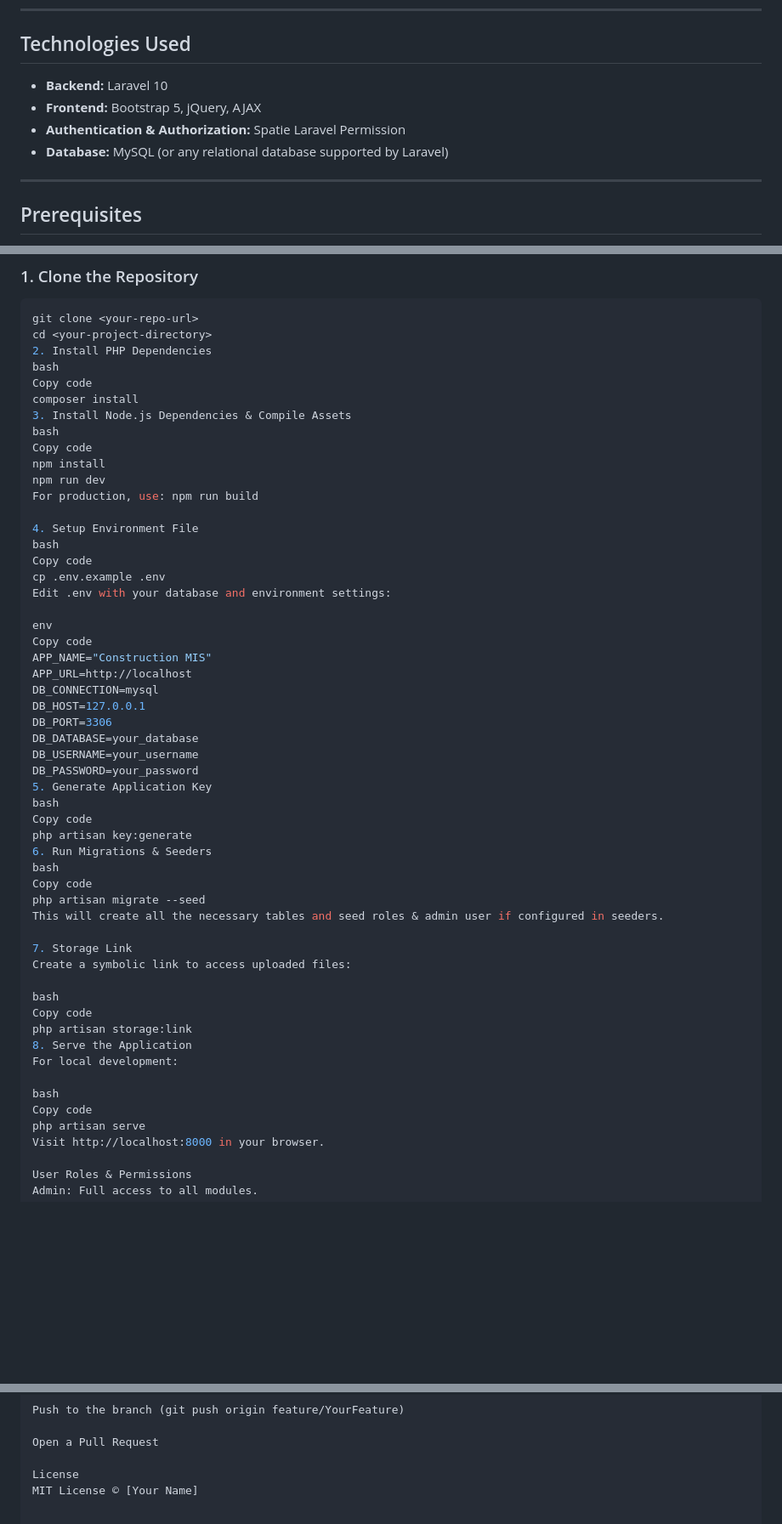
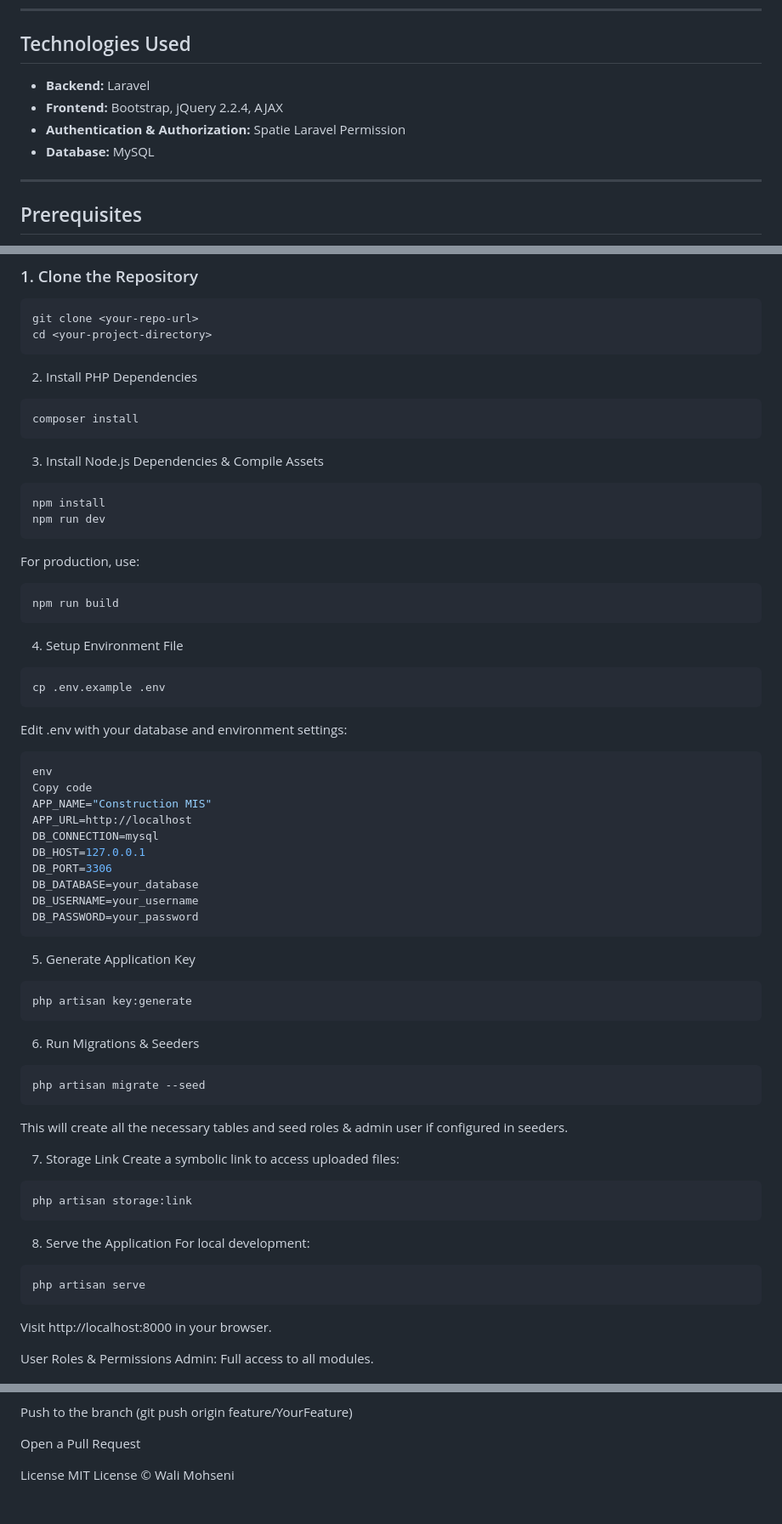
Before and after one commit to wmohseni7/ConstructionRealStateAgency, a Markdown page: README.md, 3 parts joined by grey strips. Shown: that part at 85% size. Drawn GitHub-style; blank space fills up the shorter version.

````diff
--- a/README.md
+++ b/README.md
@@ -22,10 +22,10 @@ Authentication is powered by the **[Spatie Laravel Permission](https://spatie.be
 
 ## Technologies Used
 
-- **Backend:** Laravel 10
-- **Frontend:** Bootstrap 5, jQuery, AJAX
+- **Backend:** Laravel
+- **Frontend:** Bootstrap, jQuery 2.2.4, AJAX
 - **Authentication & Authorization:** Spatie Laravel Permission
-- **Database:** MySQL (or any relational database supported by Laravel)
+- **Database:** MySQL
 
 ---
 
@@ -50,23 +50,27 @@ Follow these steps to deploy the project:
 ```bash
 git clone <your-repo-url>
 cd <your-project-directory>
+```
 2. Install PHP Dependencies
-bash
-Copy code
+```bash
 composer install
+```
 3. Install Node.js Dependencies & Compile Assets
-bash
-Copy code
+```bash
 npm install
 npm run dev
-For production, use: npm run build
+```
+For production, use:
+```bash
+npm run build
+```
 
 4. Setup Environment File
-bash
-Copy code
+```bash
 cp .env.example .env
+```
 Edit .env with your database and environment settings:
-
+```bash
 env
 Copy code
 APP_NAME="Construction MIS"
@@ -77,28 +81,29 @@ DB_PORT=3306
 DB_DATABASE=your_database
 DB_USERNAME=your_username
 DB_PASSWORD=your_password
+```
 5. Generate Application Key
-bash
-Copy code
+```bash
 php artisan key:generate
+```
 6. Run Migrations & Seeders
-bash
-Copy code
+```bash
 php artisan migrate --seed
+```
 This will create all the necessary tables and seed roles & admin user if configured in seeders.
 
 7. Storage Link
 Create a symbolic link to access uploaded files:
 
-bash
-Copy code
+```bash
 php artisan storage:link
+```
 8. Serve the Application
 For local development:
 
-bash
-Copy code
+```bash
 php artisan serve
+```
 Visit http://localhost:8000 in your browser.
 
 User Roles & Permissions
@@ -127,4 +132,4 @@ Push to the branch (git push origin feature/YourFeature)
 Open a Pull Request
 
 License
-MIT License © [Your Name]
+MIT License © Wali Mohseni
````
